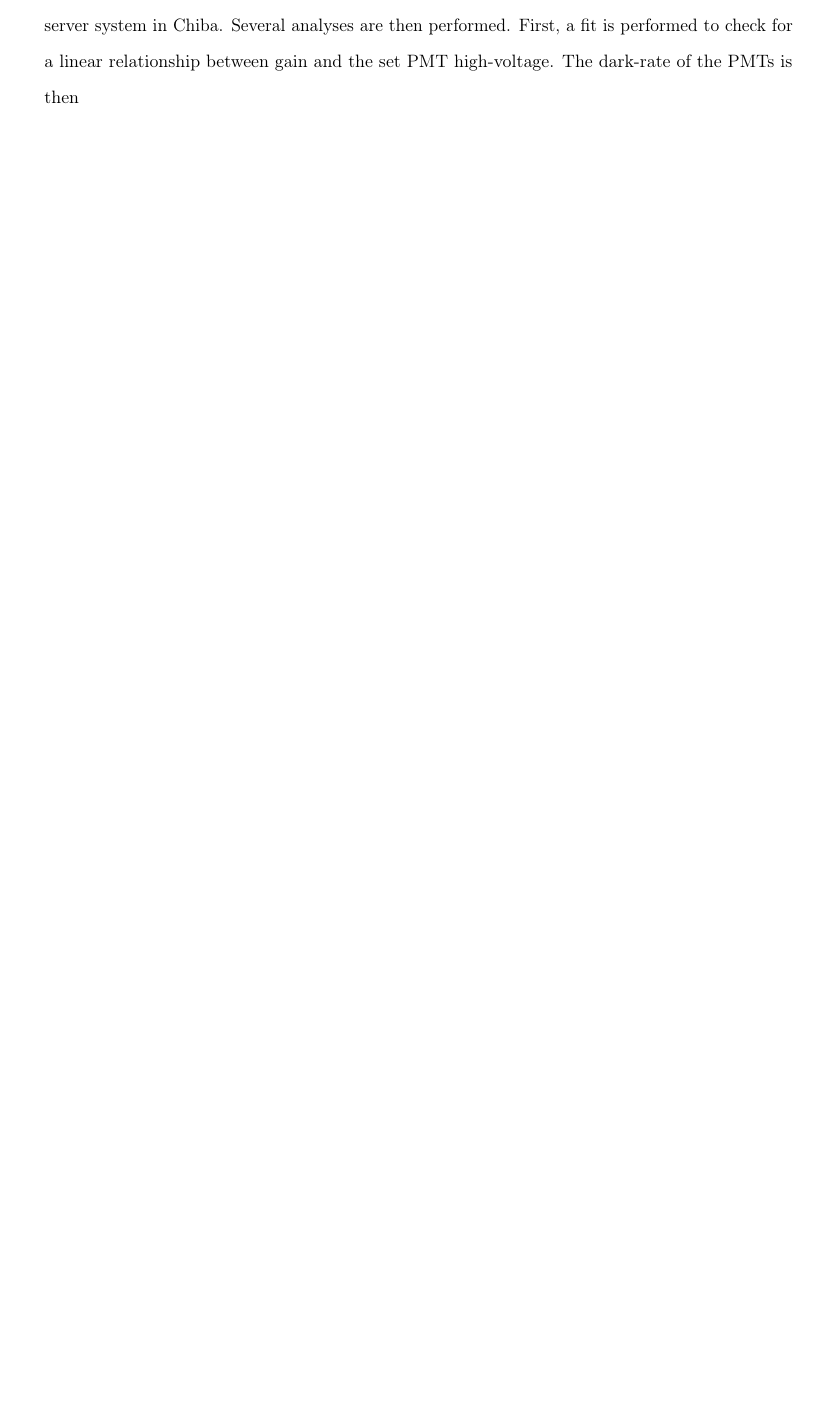
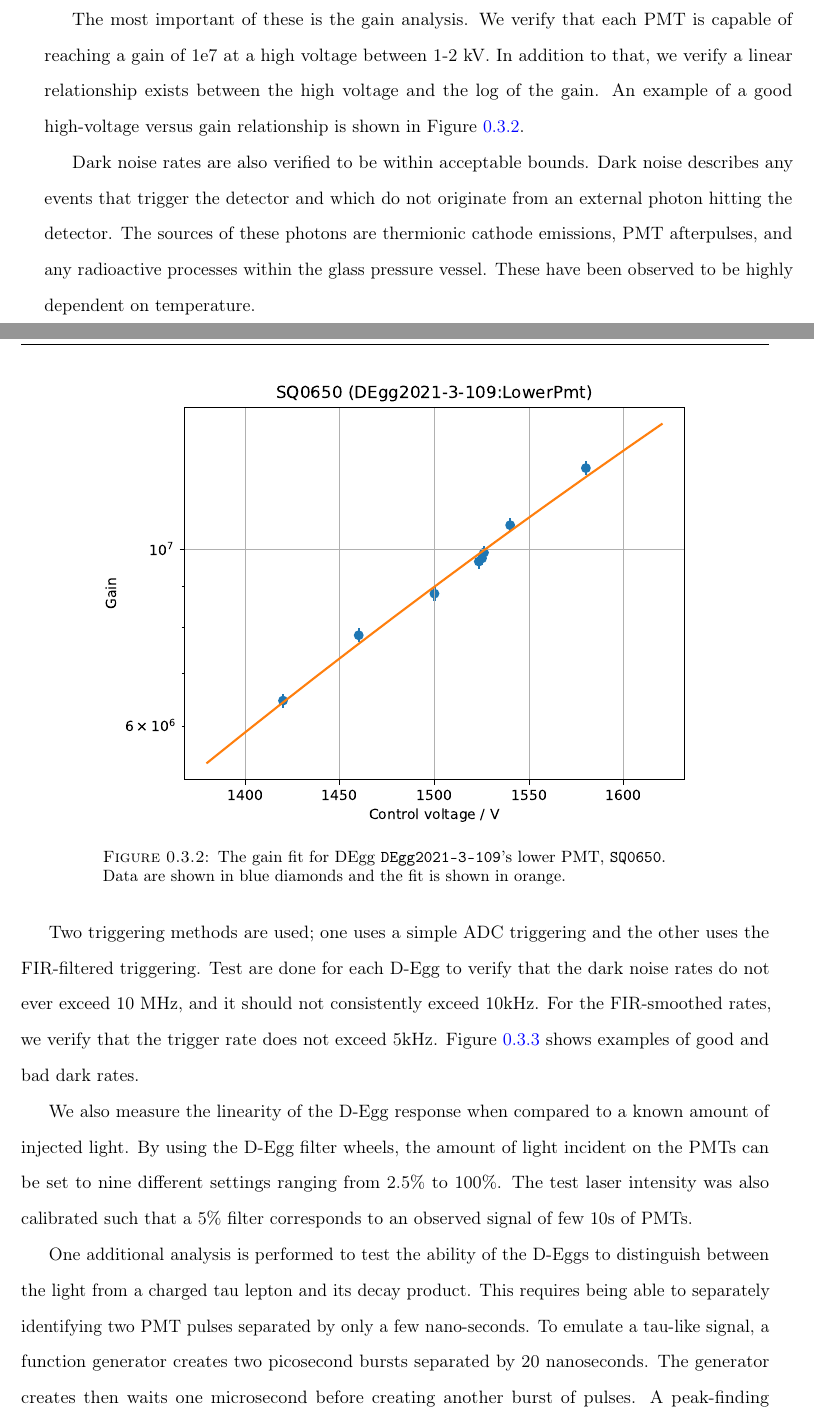
Before and after one commit to BenSmithers/Dissertation, a LaTeX document (degg_fat.tex): part of page 5 of 5 before the commit and two parts of pages 5 and 6 of 8 after it, the two joined at a grey line, cut at the place of the change, the shorter picture padded with empty space. Compiled offline with pdfLaTeX.

Commit message:
additions to degg stuff

```diff
--- a/degg_fat.tex
+++ b/degg_fat.tex
@@ -75,6 +81,24 @@ A typical high voltage found is around 1500V.
 
 \subsection{Analyses}
 
-Once the measurements are taken, data are transfered from the local DAQ PC to the grappa server system in Chiba. Several analyses are then performed.
-First, a fit is performed to check for a linear relationship between gain and the set PMT high-voltage.
-The dark-rate of the PMTs is then
+Once the measurements are taken, data are transferred from the local DAQ PC to the grappa server system in Chiba. Several analyses are then performed, as described in Ref~\cite{degg}.
+
+The most important of these is the gain analysis.
+We verify that each PMT is capable of reaching a gain of 1e7 at a high voltage between 1-2 kV.
+In addition to that, we verify a linear relationship exists between the high voltage and the log of the gain.
+An example of a good high-voltage versus gain relationship is shown in Figure~\ref{fig:degg_gain_curve}.
+
+\begin{figure}
+    \centering
+    \includegraphics[width=0.8\linewidth]{figures/gain_curve_SQ0650.pdf}
+    \caption{The gain fit for DEgg \texttt{DEgg2021-3-109}'s lower PMT, \texttt{SQ0650}. Data are shown in blue diamonds and the fit is shown in orange.}\label{fig:degg_gain_curve}
+\end{figure}
+
+Dark noise rates are also verified to be within acceptable bounds.
+Dark noise describes any events that trigger the detector and which do not originate from an external photon hitting the detector.
+The sources of these photons are thermionic cathode emissions, PMT afterpulses, and any radioactive processes within the glass pressure vessel.
+These have been observed to be highly dependent on temperature.
+
+Two triggering methods are used; one uses a simple ADC triggering and the other uses the FIR-filtered triggering. Test are done for each D-Egg to verify that the dark noise rates do not ever exceed 10 MHz, and it should not consistently exceed 10kHz.
+For the FIR-smoothed rates, we verify that the trigger rate does not exceed 5kHz.
+Figure~\ref{fig:dark_rate} shows examples of good and bad dark rates.
@@ -80,0 +111,5 @@ The dark-rate of the PMTs is then
+\end{figure}
+
+We also measure the linearity of the D-Egg response when compared to a known amount of injected light.
+By using the D-Egg filter wheels, the amount of light incident on the PMTs can be set to nine different settings ranging from 2.5\% to 100\%.
+The test laser intensity was also calibrated such that a 5\% filter corresponds to an observed signal of few 10s of PMTs.
@@ -80,0 +121,7 @@ The dark-rate of the PMTs is then
+\end{figure}
+
+One additional analysis is performed to test the ability of the D-Eggs to distinguish between the light from a charged tau lepton and its decay product.
+This requires being able to separately identifying two PMT pulses separated by only a few nano-seconds.
+To emulate a tau-like signal, a function generator creates two picosecond bursts separated by 20 nanoseconds.
+The generator creates then waits one microsecond before creating another burst of pulses.
+A peak-finding algorithm is then run 5000 digitized waveforms and the separation of the fit peaks are verified to be consistent with 20 nanoseconds and any error within half of the width mainboard timing bins.
```
Also changed, not shown: figures/SQ0514_NPE_ideal_vs_observed.pdf (added), figures/ave_wf_bl_sub_every_wf_DEgg2021-3-082_SQ1016.pdf (added), figures/dark_rate_SQ0784.pdf (added), figures/dark_rate_SQ0969.pdf (added), figures/gain_curve_SQ0650.pdf (added), figures/realization_joint.png (added), degg_fat.tex (28 more changed lines).
